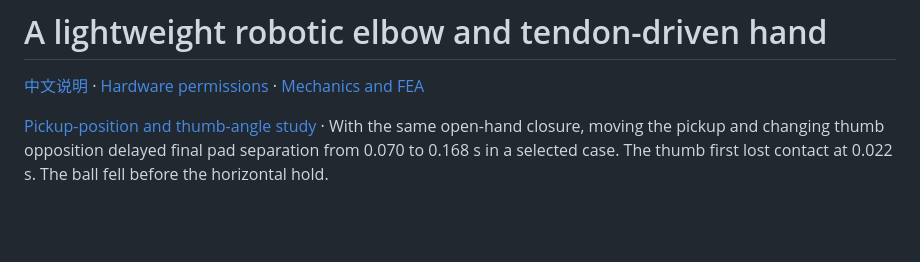
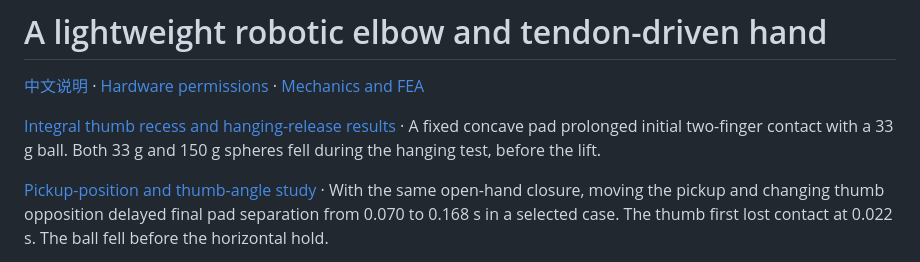
Before and after one commit to pyuyan0057-jpg/robot-elbow-portfolio, a Markdown page: README.md, the part around the change. Drawn GitHub-style; blank space fills up the shorter version.

Commit message:
Validate an integral thumb recess against two hanging-release loads

```diff
--- a/README.md
+++ b/README.md
@@ -1,6 +1,8 @@
 # A lightweight robotic elbow and tendon-driven hand
 
 [中文说明](README.zh-CN.md) · [Hardware permissions](docs/sources-and-rights.md) · [Mechanics and FEA](docs/mechanics.md)
+
+[Integral thumb recess and hanging-release results](docs/fixed-thumb.md) · A fixed concave pad prolonged initial two-finger contact with a 33 g ball. Both 33 g and 150 g spheres fell during the hanging test, before the lift.
 
 [Pickup-position and thumb-angle study](docs/pickup-pose.md) · With the same open-hand closure, moving the pickup and changing thumb opposition delayed final pad separation from 0.070 to 0.168 s in a selected case. The thumb first lost contact at 0.022 s. The ball fell before the horizontal hold.
 
```
Also changed, not shown: README.zh-CN.md (+2 -0 lines), docs/fixed-thumb.md (added, +41 -0 lines), assets/fixed-thumb-cad.png (added), assets/fixed-thumb-contact.png (added), 6 other files.
